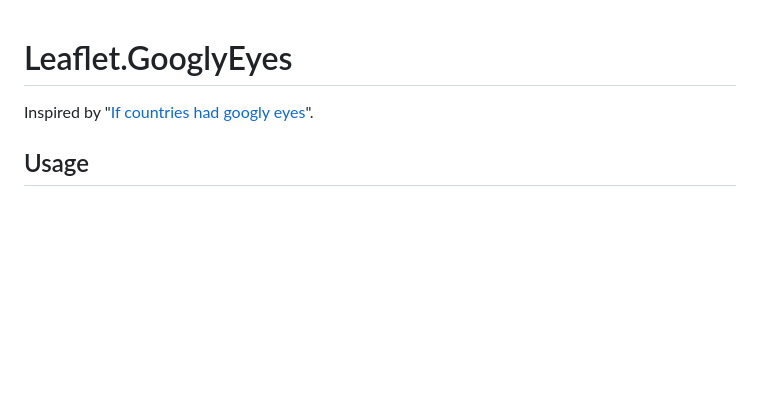
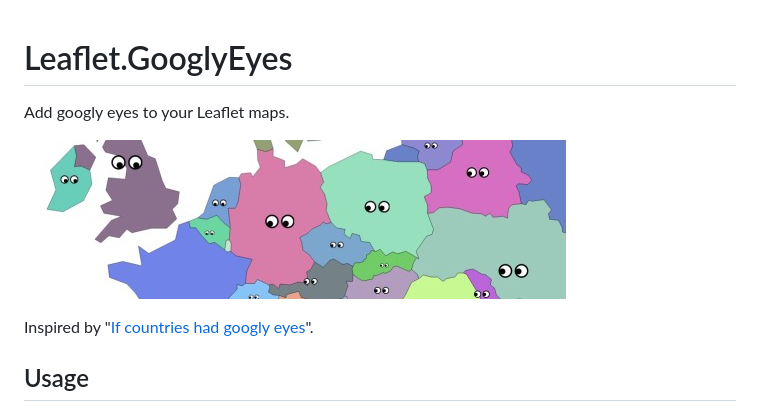
Before and after one commit to chk1/Leaflet.GooglyEyes, a Markdown page: README.md, the part around the change. Drawn GitHub-style; pictures changed too: images/an-image.jpg (added); blank space fills up the shorter version.

```diff
--- a/README.md
+++ b/README.md
@@ -1,4 +1,8 @@
 # Leaflet.GooglyEyes
+
+Add googly eyes to your Leaflet maps.
+
+![Small screenshot](images/an-image.jpg)
 
 Inspired by "[If countries had googly eyes](https://www.reddit.com/r/mapporncirclejerk/comments/3l7j8z/if_countries_had_googly_eyes/)".
 
```
Also changed, not shown: 1 other file.
